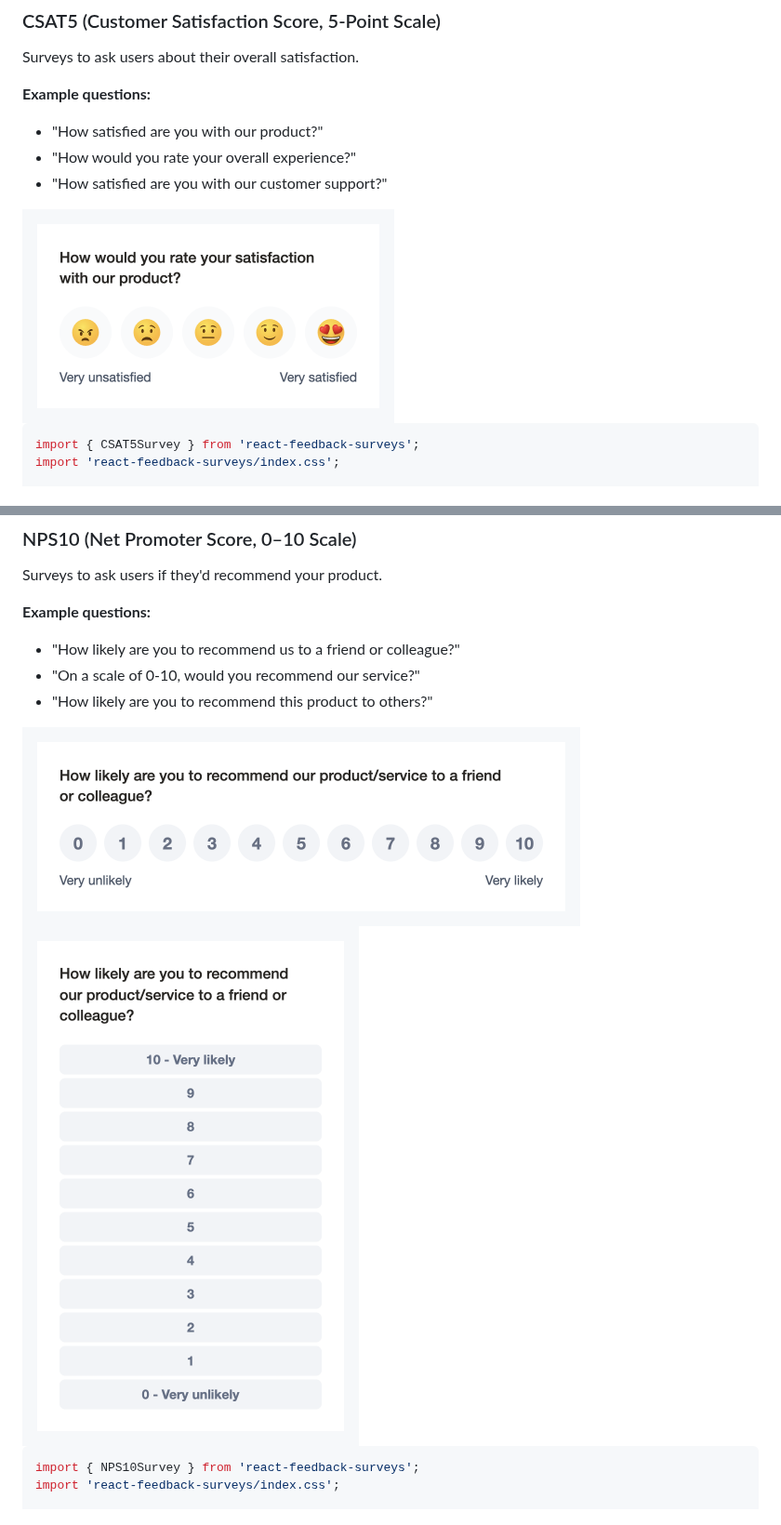
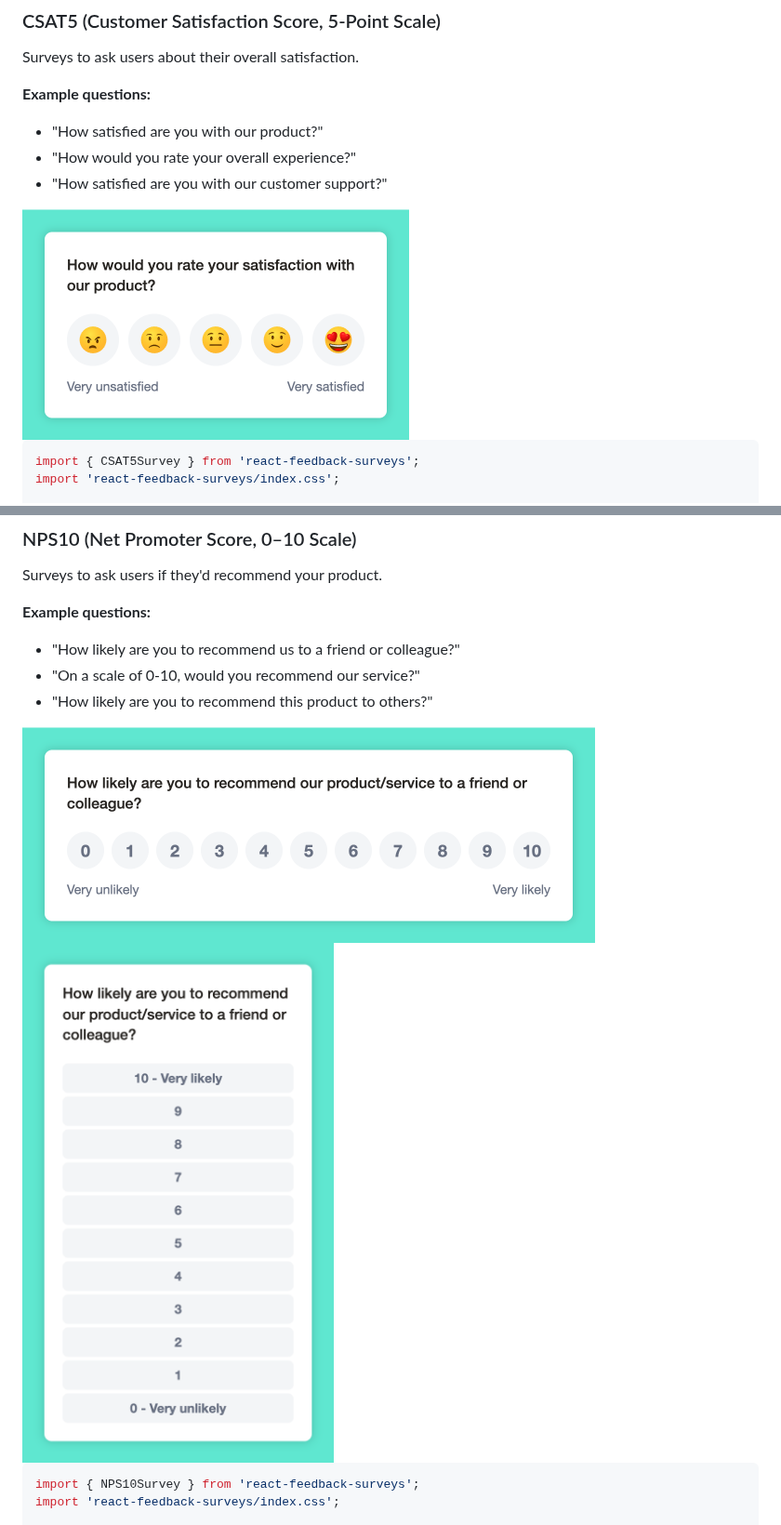
Before and after one commit to feedback-tools-platform/react-feedback-surveys, a Markdown page: README.md, 2 parts joined by grey strips. Shown at 93% size. Rendered like a GitHub page; pictures changed too: docs/assets/csat5.png, docs/assets/nps10-mobile.png, docs/assets/nps10.png.

Commit message:
updated preview images in readme

````diff
--- a/README.md
+++ b/README.md
@@ -86,7 +86,7 @@ Surveys to ask users about their overall satisfaction.
 - "How would you rate your overall experience?"
 - "How satisfied are you with our customer support?"
 
-<img alt="CSAT5" src="docs/assets/csat5.png" width="400" />
+<img alt="CSAT5" src="docs/assets/csat5.png" width="416" />
 
 ```tsx
 import { CSAT5Survey } from 'react-feedback-surveys';
@@ -146,9 +146,9 @@ Surveys to ask users if they'd recommend your product.
 - "On a scale of 0-10, would you recommend our service?"
 - "How likely are you to recommend this product to others?"
 
-<img alt="NPS10" src="docs/assets/nps10.png" width="600" />
+<img alt="NPS10" src="docs/assets/nps10.png" width="616" />
 
-<img alt="NPS10 mobile" src="docs/assets/nps10-mobile.png" width="362" />
+<img alt="NPS10 mobile" src="docs/assets/nps10-mobile.png" width="340" />
 
 ```tsx
 import { NPS10Survey } from 'react-feedback-surveys';
````
Also changed, not shown: other parts of README.md (+3 -3 lines), docs/assets/ces7.png, docs/assets/csat2.png, docs/assets/csat5-popup.png, 6 other files.
